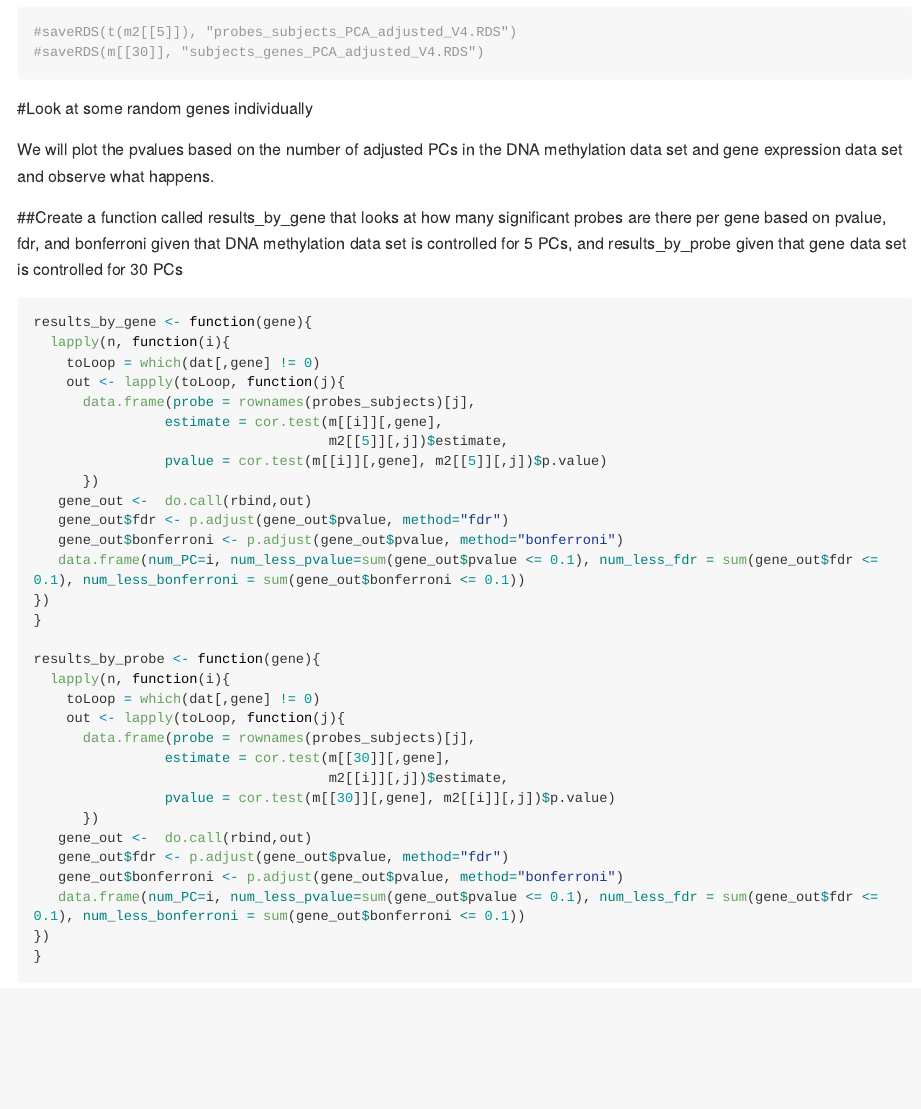
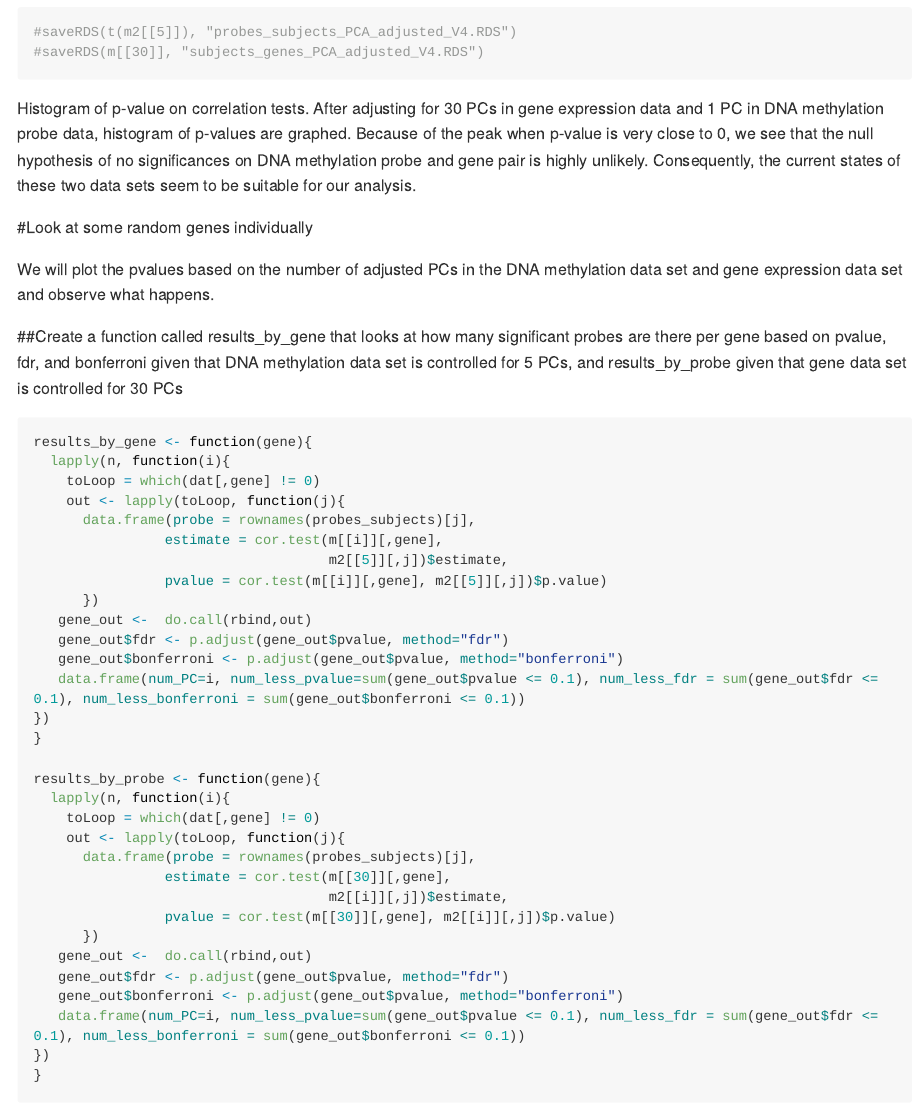
Before and after one commit to missleung/STAT540-genomics-project, an R Markdown document (Step-2-Single Probe Analysis/Step-2.Rmd): the page in a window 1100 px wide, from 10240 px down. Rendered offline with R 4.5, knitr and Pandoc, with nearby package versions; some code elsewhere in the file could not run offline; long lines of code are wrapped.

Commit message:
Update Step-2.Rmd

````diff
--- a/Step-2-Single Probe Analysis/Step-2.Rmd
+++ b/Step-2-Single Probe Analysis/Step-2.Rmd
@@ -223,6 +223,8 @@ min(lapply_results_PCA$adjusted.pvalue)
 #saveRDS(m[[30]], "subjects_genes_PCA_adjusted_V4.RDS")
 ```
 
+Histogram of p-value on correlation tests. After adjusting for 30 PCs in gene expression data and 1 PC in DNA methylation probe data, histogram of p-values are graphed. Because of the peak when p-value is very close to 0, we see that the null hypothesis of no significances on DNA methylation probe and gene pair is highly unlikely. Consequently, the current states of these two data sets seem to be suitable for our analysis.
+
 #Look at some random genes individually
 
 We will plot the pvalues based on the number of adjusted PCs in the DNA methylation data set and gene expression data set and observe what happens.
````
